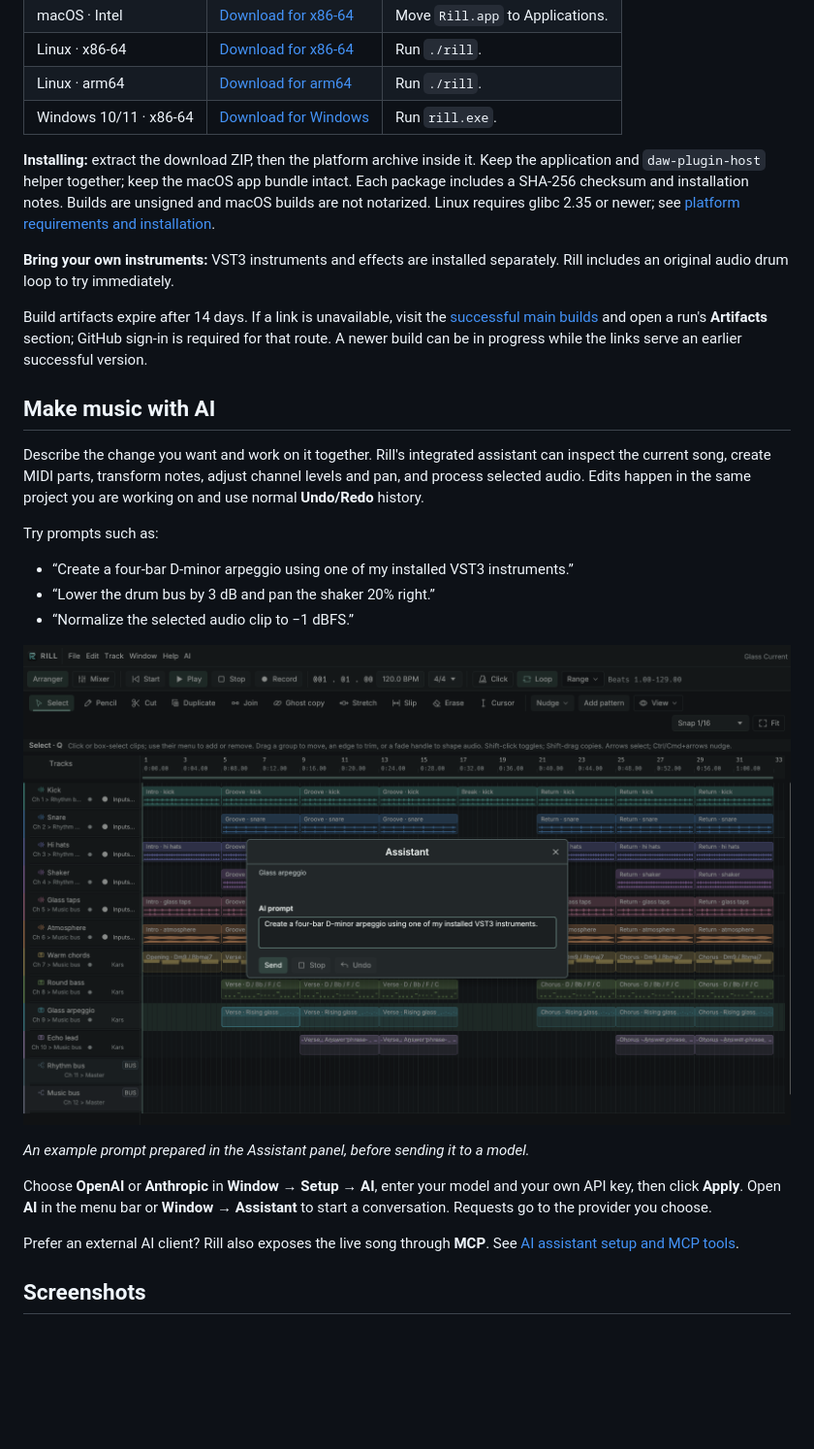
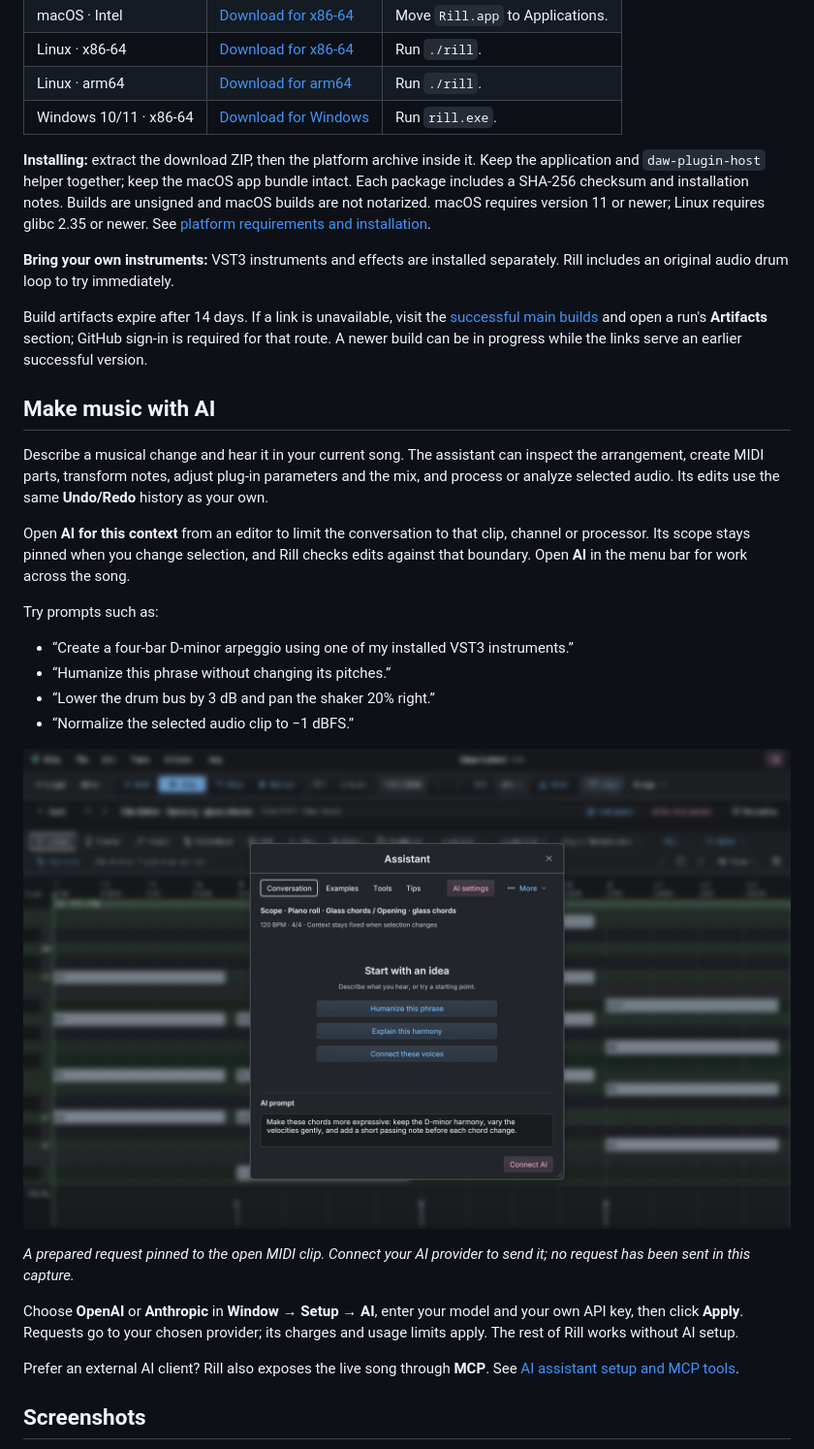
Before and after one commit to protocodus/rill-daw, a Markdown page: README.md, the part around one of its changes. Shown at 97% size. Rendered like a GitHub page; pictures changed too: artifacts/readme-ai-assistant.png; blank space fills up the shorter version.

```diff
--- a/README.md
+++ b/README.md
@@ -32,7 +35,7 @@ Get a development build for your platform. These links serve the latest successf
 | Linux · arm64 | [Download for arm64](https://nightly.link/protocodus/rill-daw/workflows/ci/main/rill-aarch64-unknown-linux-gnu.zip) | Run `./rill`. |
 | Windows 10/11 · x86-64 | [Download for Windows](https://nightly.link/protocodus/rill-daw/workflows/ci/main/rill-x86_64-pc-windows-msvc.zip) | Run `rill.exe`. |
 
-**Installing:** extract the download ZIP, then the platform archive inside it. Keep the application and `daw-plugin-host` helper together; keep the macOS app bundle intact. Each package includes a SHA-256 checksum and installation notes. Builds are unsigned and macOS builds are not notarized. Linux requires glibc 2.35 or newer; see [platform requirements and installation](docs/RELEASING.md).
+**Installing:** extract the download ZIP, then the platform archive inside it. Keep the application and `daw-plugin-host` helper together; keep the macOS app bundle intact. Each package includes a SHA-256 checksum and installation notes. Builds are unsigned and macOS builds are not notarized. macOS requires version 11 or newer; Linux requires glibc 2.35 or newer. See [platform requirements and installation](docs/RELEASING.md).
 
 **Bring your own instruments:** VST3 instruments and effects are installed separately. Rill includes an original audio drum loop to try immediately.
 
@@ -40,11 +43,14 @@ Build artifacts expire after 14 days. If a link is unavailable, visit the [succe
 
 ## Make music with AI
 
-Describe the change you want and work on it together. Rill's integrated assistant can inspect the current song, create MIDI parts, transform notes, adjust channel levels and pan, and process selected audio. Edits happen in the same project you are working on and use normal **Undo/Redo** history.
+Describe a musical change and hear it in your current song. The assistant can inspect the arrangement, create MIDI parts, transform notes, adjust plug-in parameters and the mix, and process or analyze selected audio. Its edits use the same **Undo/Redo** history as your own.
+
+Open **AI for this context** from an editor to limit the conversation to that clip, channel or processor. Its scope stays pinned when you change selection, and Rill checks edits against that boundary. Open **AI** in the menu bar for work across the song.
 
 Try prompts such as:
 
 - “Create a four-bar D-minor arpeggio using one of my installed VST3 instruments.”
+- “Humanize this phrase without changing its pitches.”
 - “Lower the drum bus by 3 dB and pan the shaker 20% right.”
 - “Normalize the selected audio clip to −1 dBFS.”
 
@@ -52,7 +58,7 @@ Try prompts such as:
 
-*An example prompt prepared in the Assistant panel, before sending it to a model.*
+*A prepared request pinned to the open MIDI clip. Connect your AI provider to send it; no request has been sent in this capture.*
 
-Choose **OpenAI** or **Anthropic** in **Window → Setup → AI**, enter your model and your own API key, then click **Apply**. Open **AI** in the menu bar or **Window → Assistant** to start a conversation. Requests go to the provider you choose.
+Choose **OpenAI** or **Anthropic** in **Window → Setup → AI**, enter your model and your own API key, then click **Apply**. Requests go to your chosen provider; its charges and usage limits apply. The rest of Rill works without AI setup.
 
 Prefer an external AI client? Rill also exposes the live song through **MCP**. See [AI assistant setup and MCP tools](docs/AI_TOOLS.md).
 
```
Also changed, not shown: other parts of README.md (+31 -22 lines), artifacts/readme-arrangement.png, artifacts/readme-audio-editor.png, artifacts/readme-automation.png (added), artifacts/readme-mixer.png, artifacts/readme-piano-roll.png.
